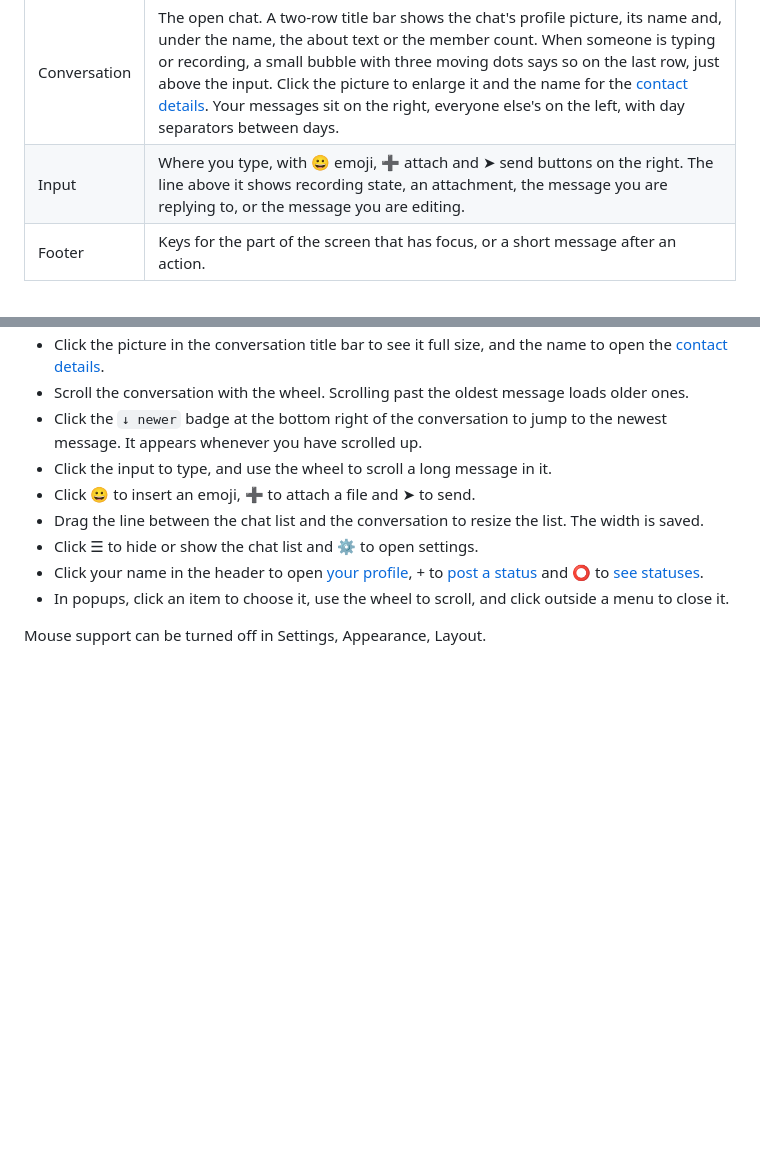
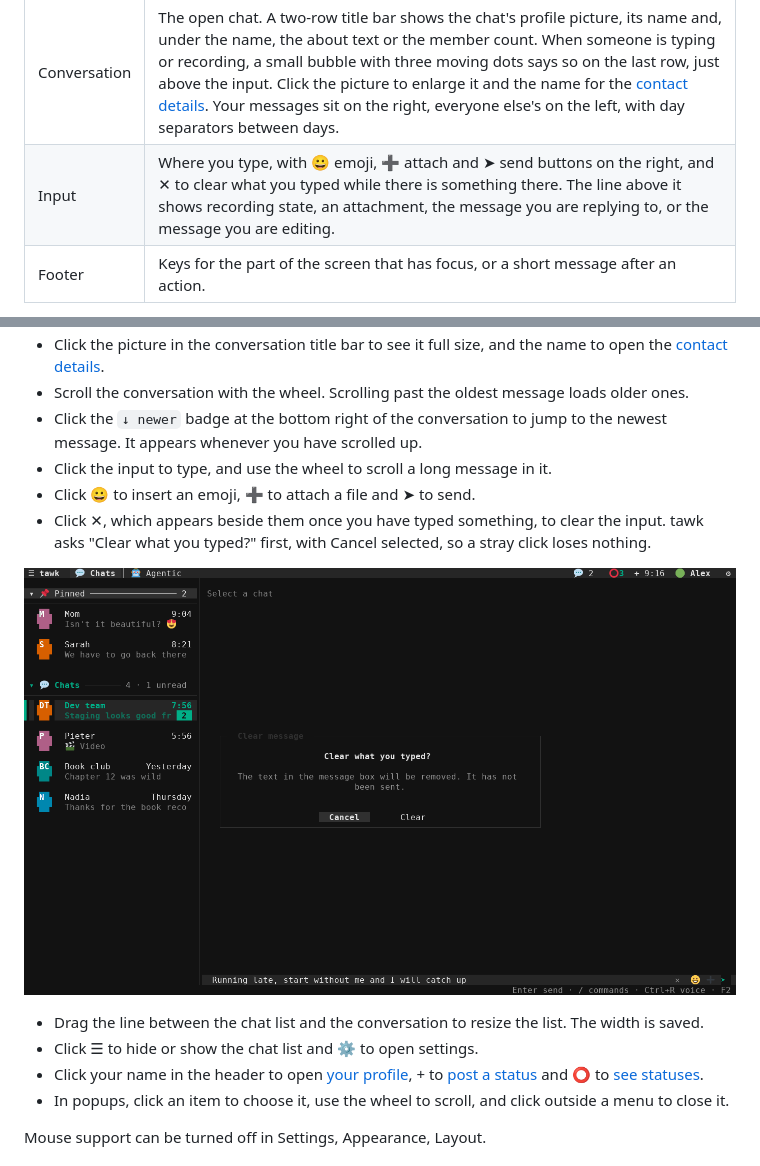
Before and after one commit to loganventer/Corvus.App.Terminal.Tawk, a Markdown page: MANUAL.md, 2 parts joined by grey strips. Rendered like a GitHub page; pictures changed too: docs/images/clear-input.png (added); blank space fills up the shorter version.

Commit message:
Document the input's clear button, with its picture

```diff
--- a/MANUAL.md
+++ b/MANUAL.md
@@ -60,7 +60,7 @@ The screenshots in this manual were taken from tawk running on a demo account wi
 | Header | On the left: ☰ (show or hide the chat list), the app name and `🔕 DND` while do not disturb is on. On the right, from left to right: unread counts per type (they blink when something new arrives), ⭕ with the number of people whose statuses you have not seen (click it for the [status list](#viewing-statuses)), + (click it to [post a status](#posting-a-status)), the time, the connection state as an emoji, your name (click it for [your profile](#your-profile)) and ⚙ (settings). The ⭕ and + are hidden while tawk is being linked. |
 | Chat list | Folder entries for Archived and Locked chats at the top, then chats sorted pinned first, then by latest message, each with its profile picture. The open chat is marked with a bar on the left edge and a highlighted row; unread chats have an accent bar and a bold name. |
 | Conversation | The open chat. A two-row title bar shows the chat's profile picture, its name and, under the name, the about text or the member count. When someone is typing or recording, a small bubble with three moving dots says so on the last row, just above the input. Click the picture to enlarge it and the name for the [contact details](#contact-details). Your messages sit on the right, everyone else's on the left, with day separators between days. |
-| Input | Where you type, with 😀 emoji, ➕ attach and ➤ send buttons on the right. The line above it shows recording state, an attachment, the message you are replying to, or the message you are editing. |
+| Input | Where you type, with 😀 emoji, ➕ attach and ➤ send buttons on the right, and ✕ to clear what you typed while there is something there. The line above it shows recording state, an attachment, the message you are replying to, or the message you are editing. |
 | Footer | Keys for the part of the screen that has focus, or a short message after an action. |
 
 The connection emoji in the header is 🟢 online, 🟡 connecting or reconnecting, 🔴 offline and ⚪ not linked.
@@ -227,6 +227,10 @@ Commands that act on "this chat" need an open chat.
 - Click the `↓ newer` badge at the bottom right of the conversation to jump to the newest message. It appears whenever you have scrolled up.
 - Click the input to type, and use the wheel to scroll a long message in it.
 - Click 😀 to insert an emoji, ➕ to attach a file and ➤ to send.
+- Click ✕, which appears beside them once you have typed something, to clear the input. tawk asks "Clear what you typed?" first, with Cancel selected, so a stray click loses nothing.
+
+![The question asked before the input is cleared](docs/images/clear-input.png)
+
 - Drag the line between the chat list and the conversation to resize the list. The width is saved.
 - Click ☰ to hide or show the chat list and ⚙ to open settings.
 - Click your name in the header to open [your profile](#your-profile), + to [post a status](#posting-a-status) and ⭕ to [see statuses](#viewing-statuses).
```
Also changed, not shown: 1 other file.
